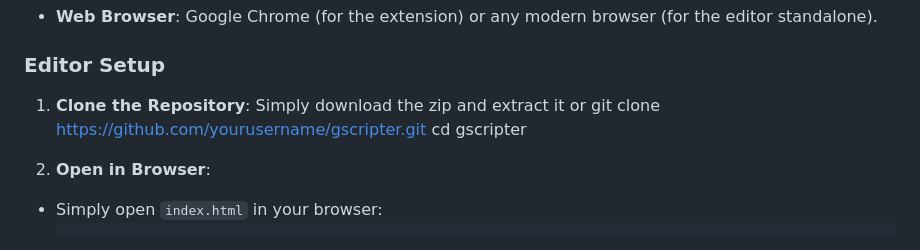
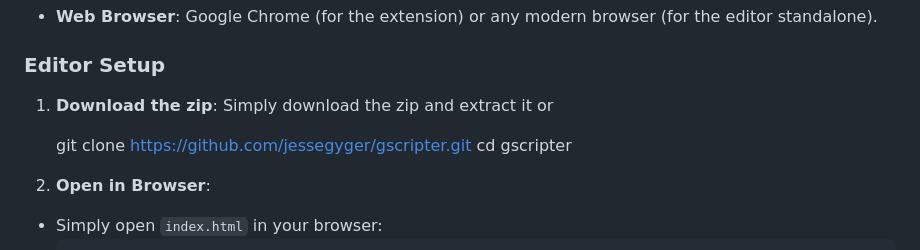
Before and after one commit to jessegyger/gscripter, a Markdown page: README.md, the part around the change. Drawn GitHub-style.

```diff
--- a/README.md
+++ b/README.md
@@ -54,10 +54,10 @@
 
 ### Editor Setup
 
-1. **Clone the Repository**:
-   Simply download the zip and extract it
-   or
-   git clone https://github.com/yourusername/gscripter.git
+1. **Download the zip**:
+   Simply download the zip and extract it or
+
+   git clone https://github.com/jessegyger/gscripter.git
    cd gscripter
 
 3. **Open in Browser**:
```
